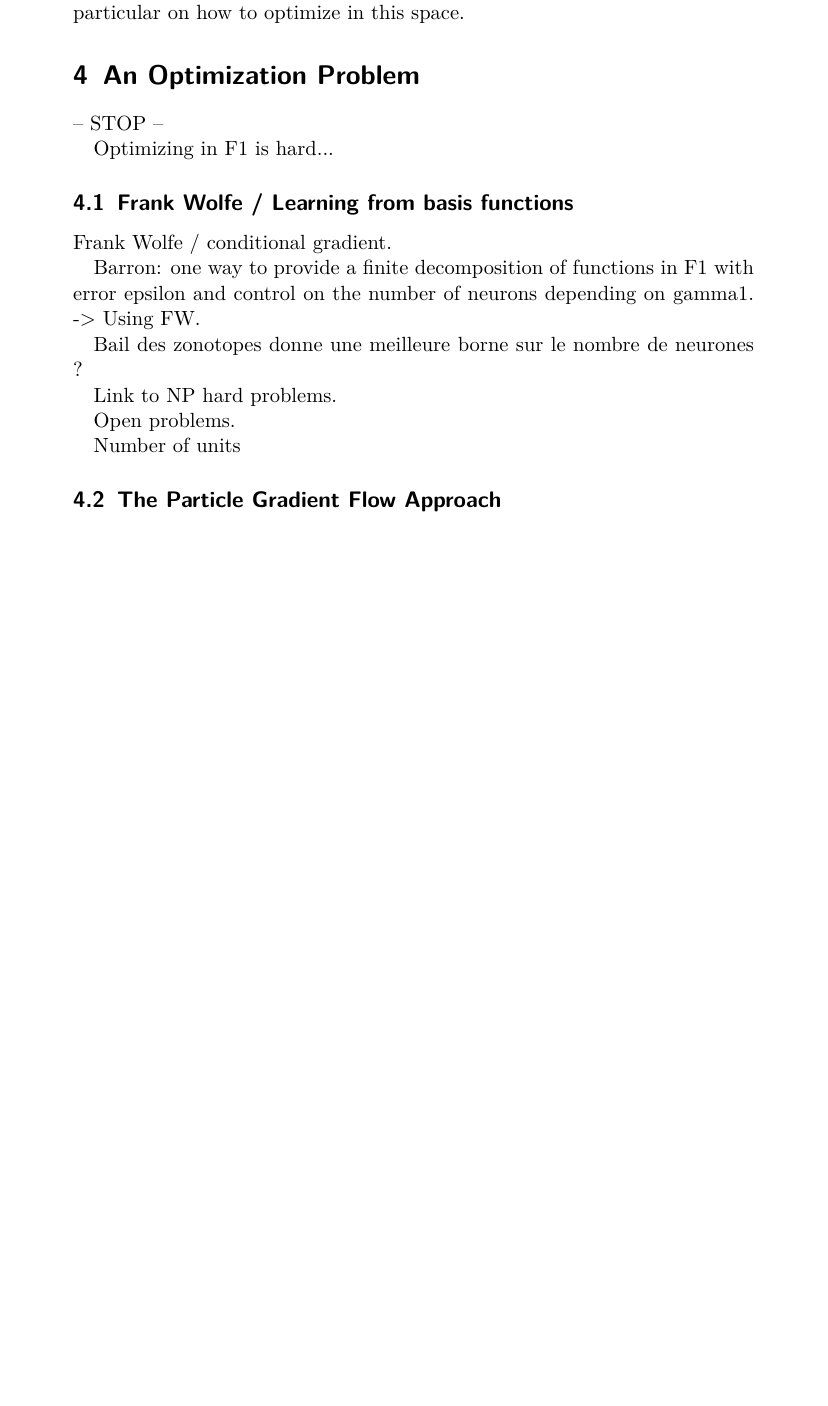
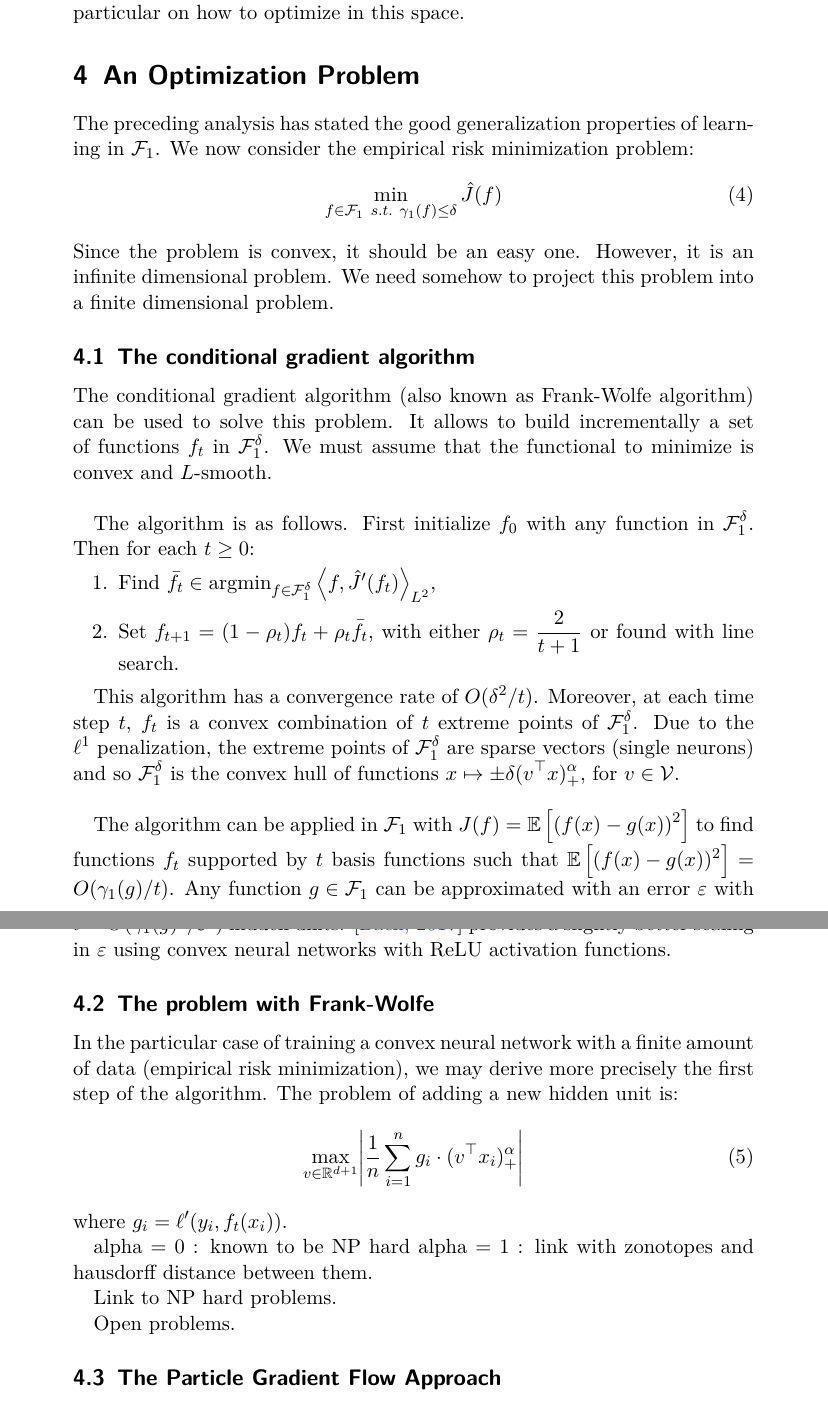
Before and after one commit to eloiseberthier/Convex_neural_nets, a LaTeX document (report/main.tex): part of page 10 of 12 before the commit and two parts of pages 10 and 11 of 13 after it, the two joined at a grey line, cut so that both start at the same text, the shorter picture padded with empty space. Compiled offline with pdfLaTeX.

Commit message:
optimization debut

```diff
--- a/report/main.tex
+++ b/report/main.tex
@@ -259,23 +259,43 @@ From these bounds on both estimation and approximation errors, one can derive ge
 
 \section{An Optimization Problem}
 
--- STOP --
+The preceding analysis has stated the good generalization properties of learning in $\mathcal{F}_1$. We now consider the empirical risk minimization problem:
+\begin{equation}
+\min_{f\in \mathcal{F}_1~ s.t. ~ \gamma_{1} (f) \leq \delta}  \hat J(f)
+\end{equation}
+ Since the problem is convex, it should be an easy one. However, it is an infinite dimensional problem. We need somehow to project this problem into a finite dimensional problem.
 
-Optimizing in F1 is hard...
 
-\subsection{Frank Wolfe /  Learning from basis functions}
+\subsection{The conditional gradient algorithm}
 
-Frank Wolfe / conditional gradient.
+The conditional gradient algorithm (also known as Frank-Wolfe algorithm) can be used to solve this problem. It allows to build incrementally a set of functions $f_t$ in $\mathcal{F}_1^\delta$. We must assume that the functional to minimize is convex and $L$-smooth.\\
 
-Barron: one way to provide a finite decomposition of functions in F1 with error epsilon and control on the number of neurons depending on gamma1. -> Using FW.
+The algorithm is as follows. First initialize $f_0$ with any function in  $\mathcal{F}_1^\delta$. Then for each $t\geq 0$:
+\begin{enumerate}
+\item Find $\bar f_t \in \textnormal{argmin}_{f \in \mathcal{F}_1^\delta} \left\langle f, \hat J^\prime (f_t) \right\rangle_{L^2}$,
+\item Set $f_{t+1} = (1 - \rho_t) f_t + \rho_t \bar f_t$, with either $\rho_t = \frac{2}{t+1}$ or found with line search.
+\end{enumerate}
 
-Bail des zonotopes donne une meilleure borne sur le nombre de neurones ?
+This algorithm has a convergence rate of $O(\delta^2 /t)$. Moreover, at each time step $t$, $f_t$ is a convex combination of $t$ extreme points of $\mathcal{F}_1^\delta$. Due to the $\ell^1$ penalization, the extreme points of $\mathcal{F}_1^\delta$ are sparse vectors (single neurons) and so $\mathcal{F}_1^\delta$ is the convex hull of functions $x \mapsto \pm \delta  (v^\top x)^\alpha_{+}$, for $v \in \mathcal{V}$.\\
+
+
+The algorithm can be applied in $\mathcal{F}_1$ with $J(f) = \mathbb{E}\left[(f(x) - g(x))^2\right]$ to find functions $f_t$ supported by $t$ basis functions such that $\mathbb{E}\left[(f(x) - g(x))^2\right] = O(\gamma_1(g) /t)$. Any function $g \in \mathcal{F}_1$ can be approximated with an error $\varepsilon$ with $t = O(\gamma_1(g)^2 /\varepsilon^2)$ hidden units. \cite{bach2017breaking} provides a slightly better scaling in $\varepsilon$ using convex neural networks with ReLU activation functions.
+
+\subsection{The problem with Frank-Wolfe}
+
+In the particular case of training a convex neural network with a finite amount of data (empirical risk minimization), we may derive more precisely the first step of the algorithm. The problem of adding a new hidden unit is:
+\begin{equation}
+\max_{v \in \mathbb{R}^{d+1}} \Biggl\lvert\frac{1}{n} \sum_{i=1}^n g_i \cdot (v^\top x_i)^\alpha_+ \Biggr\rvert
+\end{equation}
+where $g_i = \ell^\prime(y_i, f_t(x_i))$.
+
+
+alpha = 0 : known to be NP hard
+alpha = 1 : link with zonotopes and hausdorff distance between them.
 
 Link to NP hard problems.
 
 Open problems.
-
-Number of units
 
 \subsection{The Particle Gradient Flow Approach}
 
```
Also changed, not shown: report/main.pdf, report/main.tex (4 more changed lines), 4 other files.
